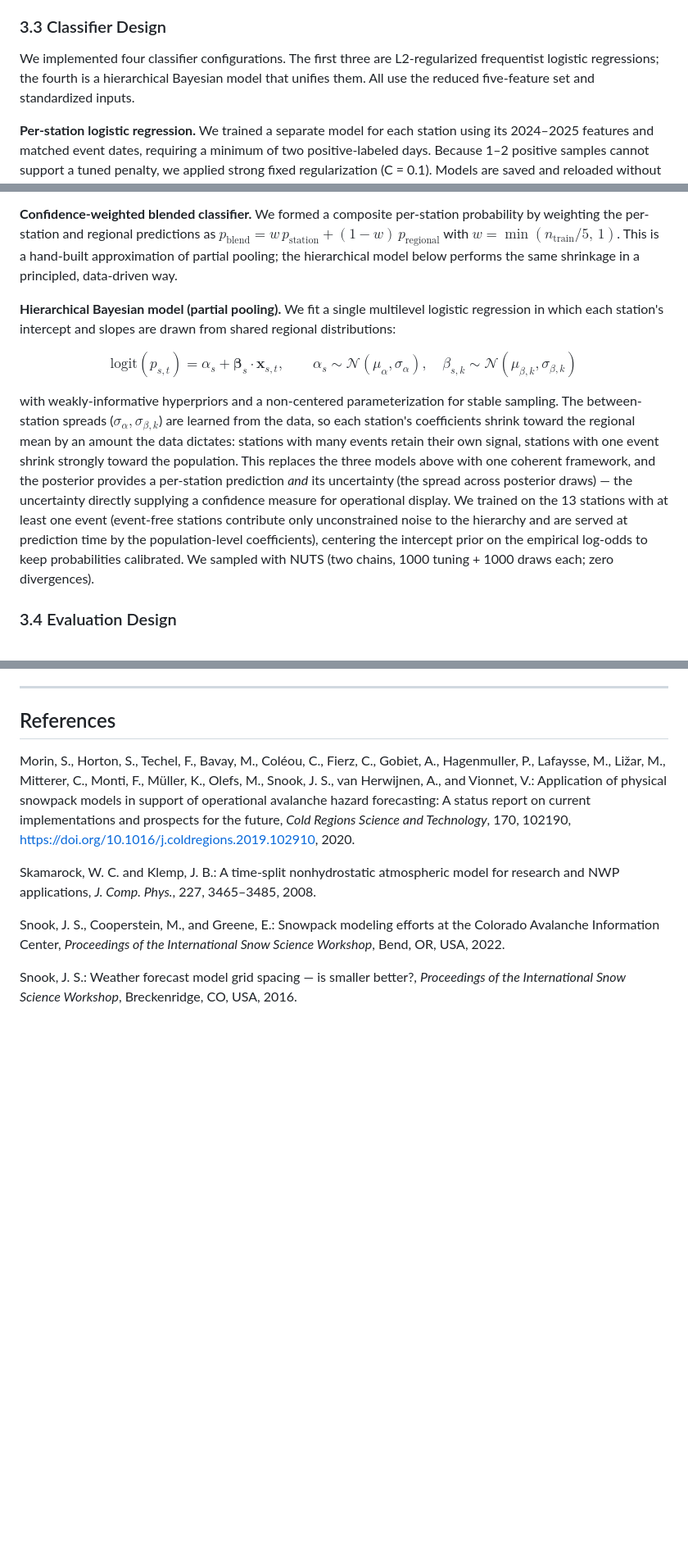
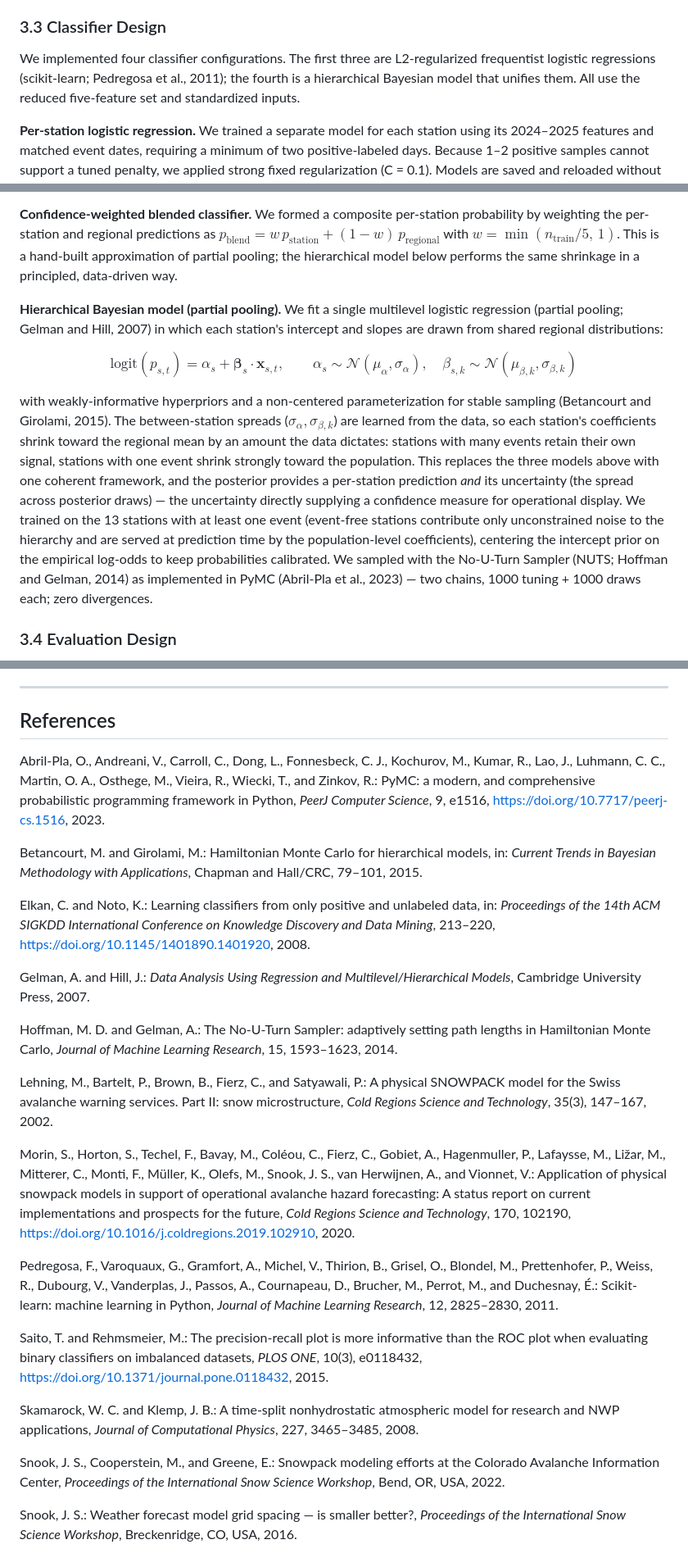
Before and after one commit to ronimos/caw-avalanche-mapping, a Markdown page: docs/methods_and_results.md, 3 parts joined by grey strips. Shown at 82% size. Drawn GitHub-style; blank space fills up the shorter version.

Commit message:
Expand weak-label/PU framing and add methodology references
- §2.2: frame observations as positive-unlabeled (PU) — unreported events are
  silently labeled negative, making reported skill a conservative lower bound;
  explain why no formal PU correction is attempted (infeasible label-frequency
  estimation at n≈35, non-random reporting violates SCAR, rank metrics invariant)
- Outline §5.2: add PU-contamination limitation bullet cross-referencing §2.2
- Add in-text citations + references for established methodology: SNOWPACK
  (Lehning 2002), scikit-learn (Pedregosa 2011), partial pooling (Gelman & Hill
  2007), NUTS (Hoffman & Gelman 2014), PyMC (Abril-Pla 2023), non-centered
  parameterization (Betancourt & Girolami 2015), PU learning (Elkan & Noto 2008),
  PR/AP for imbalanced data (Saito & Rehmsmeier 2015)

Co-Authored-By: Claude Opus 4.8 <noreply@anthropic.com>

```diff
--- a/docs/methods_and_results.md
+++ b/docs/methods_and_results.md
@@ -70,7 +70,7 @@ Where zone-derived features contained no non-NaN values on positive training day
 
 ### 3.3 Classifier Design
 
-We implemented four classifier configurations. The first three are L2-regularized frequentist logistic regressions; the fourth is a hierarchical Bayesian model that unifies them. All use the reduced five-feature set and standardized inputs.
+We implemented four classifier configurations. The first three are L2-regularized frequentist logistic regressions (scikit-learn; Pedregosa et al., 2011); the fourth is a hierarchical Bayesian model that unifies them. All use the reduced five-feature set and standardized inputs.
 
 **Per-station logistic regression.** We trained a separate model for each station using its 2024–2025 features and matched event dates, requiring a minimum of two positive-labeled days. Because 1–2 positive samples cannot support a tuned penalty, we applied strong fixed regularization (C = 0.1). Models are saved and reloaded without retraining unless requested.
 
@@ -78,11 +78,11 @@ We implemented four classifier configurations. The first three are L2-regularize
 
 **Confidence-weighted blended classifier.** We formed a composite per-station probability by weighting the per-station and regional predictions as $p_\text{blend} = w\,p_\text{station} + (1-w)\,p_\text{regional}$ with $w = \min(n_\text{train}/5,\,1)$. This is a hand-built approximation of partial pooling; the hierarchical model below performs the same shrinkage in a principled, data-driven way.
 
-**Hierarchical Bayesian model (partial pooling).** We fit a single multilevel logistic regression in which each station's intercept and slopes are drawn from shared regional distributions:
+**Hierarchical Bayesian model (partial pooling).** We fit a single multilevel logistic regression (partial pooling; Gelman and Hill, 2007) in which each station's intercept and slopes are drawn from shared regional distributions:
 
 $$\text{logit}(p_{s,t}) = \alpha_s + \boldsymbol{\beta}_s \cdot \mathbf{x}_{s,t}, \qquad \alpha_s \sim \mathcal{N}(\mu_\alpha, \sigma_\alpha), \quad \beta_{s,k} \sim \mathcal{N}(\mu_{\beta,k}, \sigma_{\beta,k})$$
 
-with weakly-informative hyperpriors and a non-centered parameterization for stable sampling. The between-station spreads ($\sigma_\alpha, \sigma_{\beta,k}$) are learned from the data, so each station's coefficients shrink toward the regional mean by an amount the data dictates: stations with many events retain their own signal, stations with one event shrink strongly toward the population. This replaces the three models above with one coherent framework, and the posterior provides a per-station prediction *and* its uncertainty (the spread across posterior draws) — the uncertainty directly supplying a confidence measure for operational display. We trained on the 13 stations with at least one event (event-free stations contribute only unconstrained noise to the hierarchy and are served at prediction time by the population-level coefficients), centering the intercept prior on the empirical log-odds to keep probabilities calibrated. We sampled with NUTS (two chains, 1000 tuning + 1000 draws each; zero divergences).
+with weakly-informative hyperpriors and a non-centered parameterization for stable sampling (Betancourt and Girolami, 2015). The between-station spreads ($\sigma_\alpha, \sigma_{\beta,k}$) are learned from the data, so each station's coefficients shrink toward the regional mean by an amount the data dictates: stations with many events retain their own signal, stations with one event shrink strongly toward the population. This replaces the three models above with one coherent framework, and the posterior provides a per-station prediction *and* its uncertainty (the spread across posterior draws) — the uncertainty directly supplying a confidence measure for operational display. We trained on the 13 stations with at least one event (event-free stations contribute only unconstrained noise to the hierarchy and are served at prediction time by the population-level coefficients), centering the intercept prior on the empirical log-odds to keep probabilities calibrated. We sampled with the No-U-Turn Sampler (NUTS; Hoffman and Gelman, 2014) as implemented in PyMC (Abril-Pla et al., 2023) — two chains, 1000 tuning + 1000 draws each; zero divergences.
 
 ### 3.4 Evaluation Design
 
@@ -232,9 +232,25 @@ Four stations now meet a ≤10% false-alarm operational criterion, up from two,
 
 ## References
 
+Abril-Pla, O., Andreani, V., Carroll, C., Dong, L., Fonnesbeck, C. J., Kochurov, M., Kumar, R., Lao, J., Luhmann, C. C., Martin, O. A., Osthege, M., Vieira, R., Wiecki, T., and Zinkov, R.: PyMC: a modern, and comprehensive probabilistic programming framework in Python, *PeerJ Computer Science*, 9, e1516, https://doi.org/10.7717/peerj-cs.1516, 2023.
+
+Betancourt, M. and Girolami, M.: Hamiltonian Monte Carlo for hierarchical models, in: *Current Trends in Bayesian Methodology with Applications*, Chapman and Hall/CRC, 79–101, 2015.
+
+Elkan, C. and Noto, K.: Learning classifiers from only positive and unlabeled data, in: *Proceedings of the 14th ACM SIGKDD International Conference on Knowledge Discovery and Data Mining*, 213–220, https://doi.org/10.1145/1401890.1401920, 2008.
+
+Gelman, A. and Hill, J.: *Data Analysis Using Regression and Multilevel/Hierarchical Models*, Cambridge University Press, 2007.
+
+Hoffman, M. D. and Gelman, A.: The No-U-Turn Sampler: adaptively setting path lengths in Hamiltonian Monte Carlo, *Journal of Machine Learning Research*, 15, 1593–1623, 2014.
+
+Lehning, M., Bartelt, P., Brown, B., Fierz, C., and Satyawali, P.: A physical SNOWPACK model for the Swiss avalanche warning services. Part II: snow microstructure, *Cold Regions Science and Technology*, 35(3), 147–167, 2002.
+
 Morin, S., Horton, S., Techel, F., Bavay, M., Coléou, C., Fierz, C., Gobiet, A., Hagenmuller, P., Lafaysse, M., Ližar, M., Mitterer, C., Monti, F., Müller, K., Olefs, M., Snook, J. S., van Herwijnen, A., and Vionnet, V.: Application of physical snowpack models in support of operational avalanche hazard forecasting: A status report on current implementations and prospects for the future, *Cold Regions Science and Technology*, 170, 102190, https://doi.org/10.1016/j.coldregions.2019.102910, 2020.
 
-Skamarock, W. C. and Klemp, J. B.: A time-split nonhydrostatic atmospheric model for research and NWP applications, *J. Comp. Phys.*, 227, 3465–3485, 2008.
+Pedregosa, F., Varoquaux, G., Gramfort, A., Michel, V., Thirion, B., Grisel, O., Blondel, M., Prettenhofer, P., Weiss, R., Dubourg, V., Vanderplas, J., Passos, A., Cournapeau, D., Brucher, M., Perrot, M., and Duchesnay, É.: Scikit-learn: machine learning in Python, *Journal of Machine Learning Research*, 12, 2825–2830, 2011.
+
+Saito, T. and Rehmsmeier, M.: The precision-recall plot is more informative than the ROC plot when evaluating binary classifiers on imbalanced datasets, *PLOS ONE*, 10(3), e0118432, https://doi.org/10.1371/journal.pone.0118432, 2015.
+
+Skamarock, W. C. and Klemp, J. B.: A time-split nonhydrostatic atmospheric model for research and NWP applications, *Journal of Computational Physics*, 227, 3465–3485, 2008.
 
 Snook, J. S., Cooperstein, M., and Greene, E.: Snowpack modeling efforts at the Colorado Avalanche Information Center, *Proceedings of the International Snow Science Workshop*, Bend, OR, USA, 2022.
 
```
Also changed, not shown: other parts of docs/methods_and_results.md (+3 -3 lines), docs/ISSW2026_paper_outline.md (+1 -0 lines).
